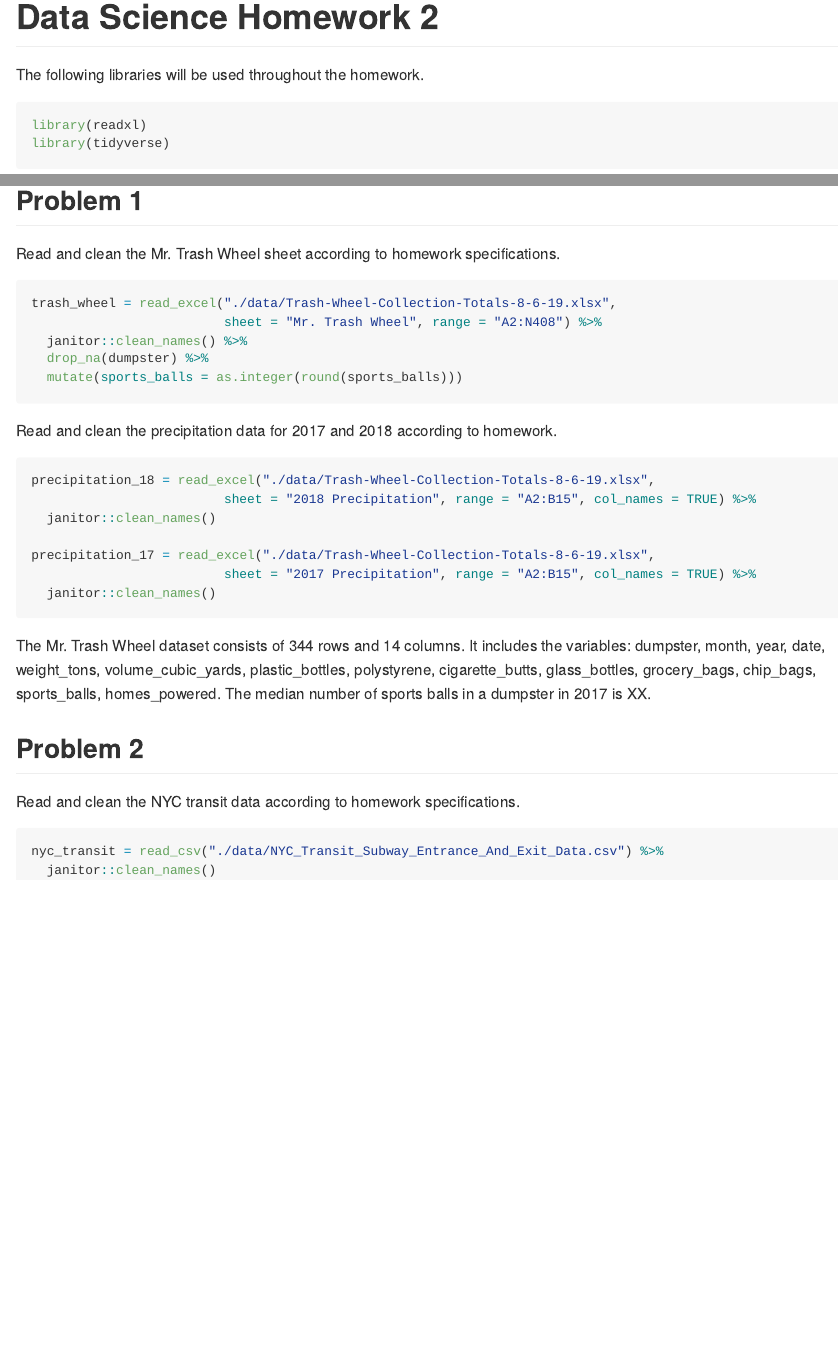
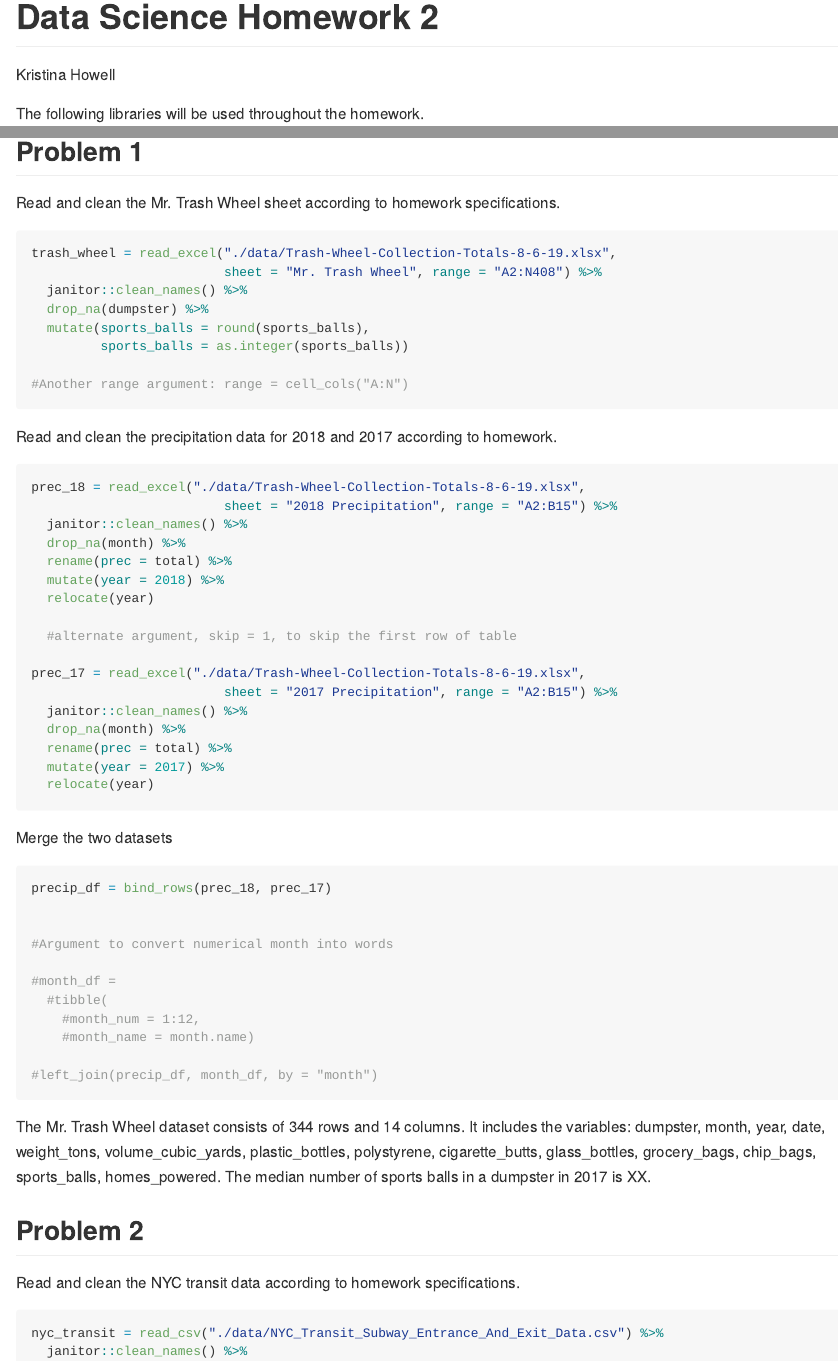
Before and after one commit to anamikadevi/p8105_hw2_kdh2140, an R Markdown document (p8105_hw2_kdh2140.Rmd): the page in a window 1100 px wide, from its top, and a second part further down, joined at a grey line. The pictures show the output file p8105_hw2_kdh2140.md that the author committed with the source, drawn offline in the style of GitHub; long lines of code are wrapped.

Commit message:
Live lecture annotations for problem 1

````diff
--- a/p8105_hw2_kdh2140.Rmd
+++ b/p8105_hw2_kdh2140.Rmd
@@ -1,5 +1,6 @@
 ---
 title: "Data Science Homework 2"
+author: Kristina Howell
 output: github_document
 ---
 
@@ -20,19 +21,29 @@ trash_wheel = read_excel("./data/Trash-Wheel-Collection-Totals-8-6-19.xlsx",
                          sheet = "Mr. Trash Wheel", range = "A2:N408") %>%
   janitor::clean_names() %>%
   drop_na(dumpster) %>%
-  mutate(sports_balls = as.integer(round(sports_balls)))
+  mutate(sports_balls = round(sports_balls),
+         sports_balls = as.integer(sports_balls))
+
+#Another range argument: range = cell_cols("A:N")
 ```
 
-Read and clean the precipitation data for 2017 and 2018 according to homework.
+Read and clean the precipitation data for 2018 and 2017 according to homework.
 
 ```{r precipitation datasets}
-precipitation_18 = read_excel("./data/Trash-Wheel-Collection-Totals-8-6-19.xlsx",
-                         sheet = "2018 Precipitation", range = "A2:B15", col_names = TRUE) %>%
+prec_18 = read_excel("./data/Trash-Wheel-Collection-Totals-8-6-19.xlsx",
+                         sheet = "2018 Precipitation", range = "A2:B15") %>%
   janitor::clean_names() %>%
+  drop_na(month) %>%
   rename(prec = total) %>%
   mutate(year = 2018) %>%
-  relocate(year) %>%
+  relocate(year)
 
-precipitation_17 = read_excel("./data/Trash-Wheel-Collection-Totals-8-6-19.xlsx",
-                         sheet = "2017 Precipitation", range = "A2:B15", col_names = TRUE) %>%
+  #alternate argument, skip = 1, to skip the first row of table
+
+prec_17 = read_excel("./data/Trash-Wheel-Collection-Totals-8-6-19.xlsx",
+                         sheet = "2017 Precipitation", range = "A2:B15") %>%
   janitor::clean_names() %>%
+  drop_na(month) %>%
+  rename(prec = total) %>%
+  mutate(year = 2017) %>%
+  relocate(year)
@@ -45,7 +52,17 @@ precipitation_17 = read_excel("./data/Trash-Wheel-Collection-Totals-8-6-19.xlsx"
 Merge the two datasets
 
 ```{r}
+precip_df = bind_rows(prec_18, prec_17)
 
+
+#Argument to convert numerical month into words
+
+#month_df =
+  #tibble(
+    #month_num = 1:12,
+    #month_name = month.name)
+
+#left_join(precip_df, month_df, by = "month")
 ```
 
 
````
Also changed, not shown: p8105_hw2_kdh2140.md, p8105_hw2_kdh2140.Rmd (4 more changed lines).
